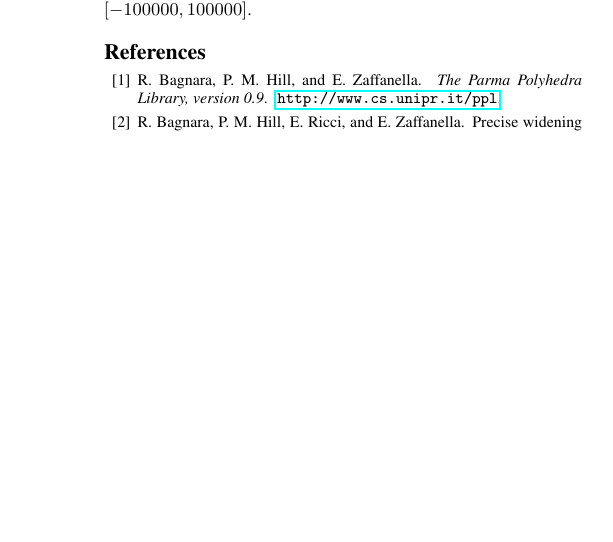
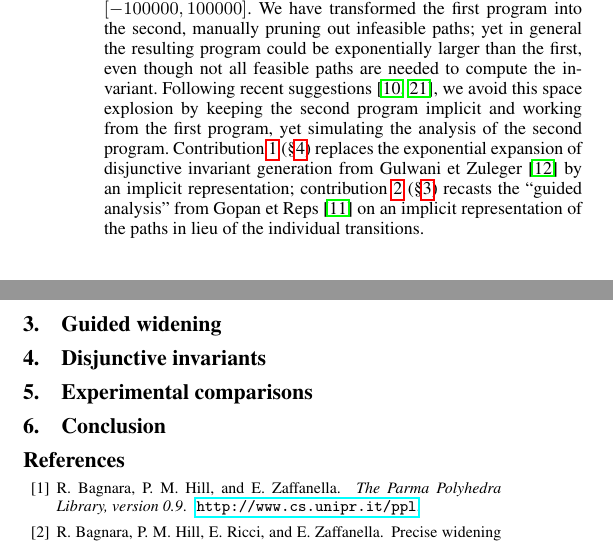
Before and after one commit to julienhenry/pagai, a LaTeX paper (papers/PLDI2012/implicitization.tex): part of one column of page 2 of 2 before the commit and two parts of the columns of page 2 of 3 after it, the two joined at a grey line, cut at the place of the change, the shorter picture padded with empty space. Compiled offline with pdfLaTeX; a missing font is replaced by an installed copy or a similar font.

Commit message:
implicitization...

```diff
--- a/papers/PLDI2012/implicitization.tex
+++ b/papers/PLDI2012/implicitization.tex
@@ -99,7 +99,17 @@ The guided static analysis of \citet{DBLP:conf/sas/GopanR07} performs slightly b
 In contrast, let us distinguish all four possible execution paths through the tests at lines 7 and~8. The path through both ``else'' branches is infeasible; the program is thus equivalent to:
 \lstinputlisting{rlim_int2.c}
 
-Classical interval analysis on this program yields $\lstinline|x_old| \in [-100000,100000]$.
+Classical interval analysis on this program yields $\lstinline|x_old| \in [-100000,100000]$. We have transformed the first program into the second, manually pruning out infeasible paths; yet in general the resulting program could be exponentially larger than the first, even though not all feasible paths are needed to compute the invariant. Following recent suggestions \cite{Gawlitza_Monniaux_ESOP11,Monniaux_Gonnord_SAS11}, we avoid this space explosion by keeping the second program implicit and working from the first program, yet simulating the analysis of the second program. Contribution \ref{contr:disjunctive} (\S\ref{sec:disjunctive}) replaces the exponential expansion of disjunctive invariant generation from \citet{DBLP:conf/pldi/GulwaniZ10} by an implicit representation; contribution \ref{contr:guided_multigraph} (\S\ref{sec:guided_multigraph}) recasts the ``guided analysis'' from \citet{DBLP:conf/sas/GopanR07} on an implicit representation of the paths in lieu of the individual transitions.
+
+\section{Guided widening}
+\label{sec:guided_multigraph}
+
+\section{Disjunctive invariants}
+\label{sec:disjunctive}
+
+\section{Experimental comparisons}
+
+\section{Conclusion}
 
 % Cas a probleme:
 % Initialisation (x,y) à {(1,0), (0,1)}
```
Also changed, not shown: papers/PLDI2012/implicitization.tex (8 more changed lines).
